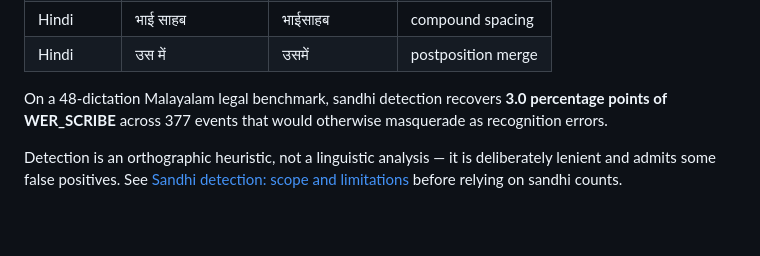
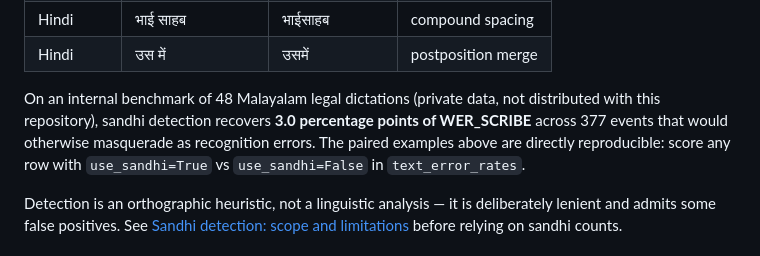
Before and after one commit to adalat-ai-tech/scribe-eval, a Markdown page: README.md, the part around the change. Rendered like a GitHub page; blank space fills up the shorter version.

```diff
--- a/README.md
+++ b/README.md
@@ -87,9 +87,12 @@ phrase without detection):
 | Hindi | भाई साहब | भाईसाहब | compound spacing |
 | Hindi | उस में | उसमें | postposition merge |
 
-On a 48-dictation Malayalam legal benchmark, sandhi detection recovers
+On an internal benchmark of 48 Malayalam legal dictations (private
+data, not distributed with this repository), sandhi detection recovers
 **3.0 percentage points of WER_SCRIBE** across 377 events that would
-otherwise masquerade as recognition errors.
+otherwise masquerade as recognition errors. The paired examples above
+are directly reproducible: score any row with `use_sandhi=True` vs
+`use_sandhi=False` in `text_error_rates`.
 
 Detection is an orthographic heuristic, not a linguistic analysis — it
 is deliberately lenient and admits some false positives. See
```
Also changed, not shown: docs/architecture.md (+10 -5 lines).
